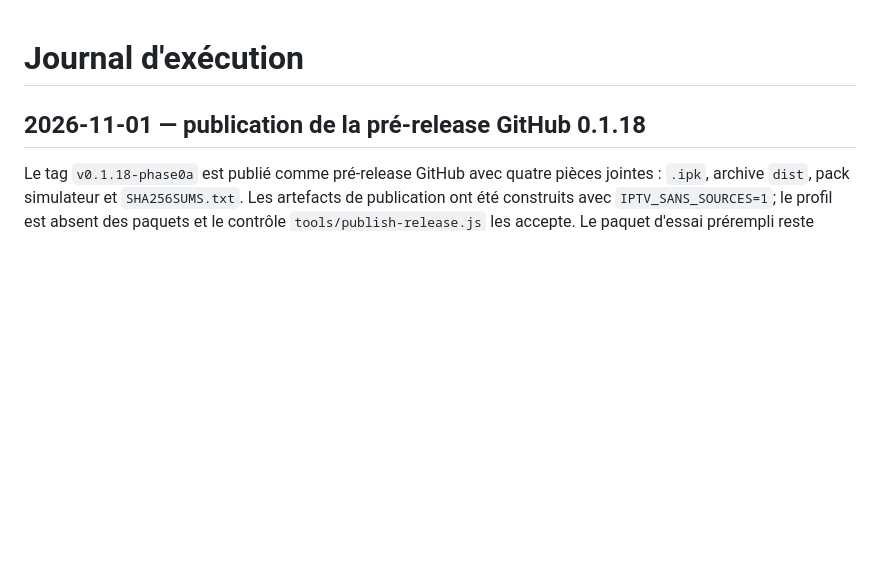
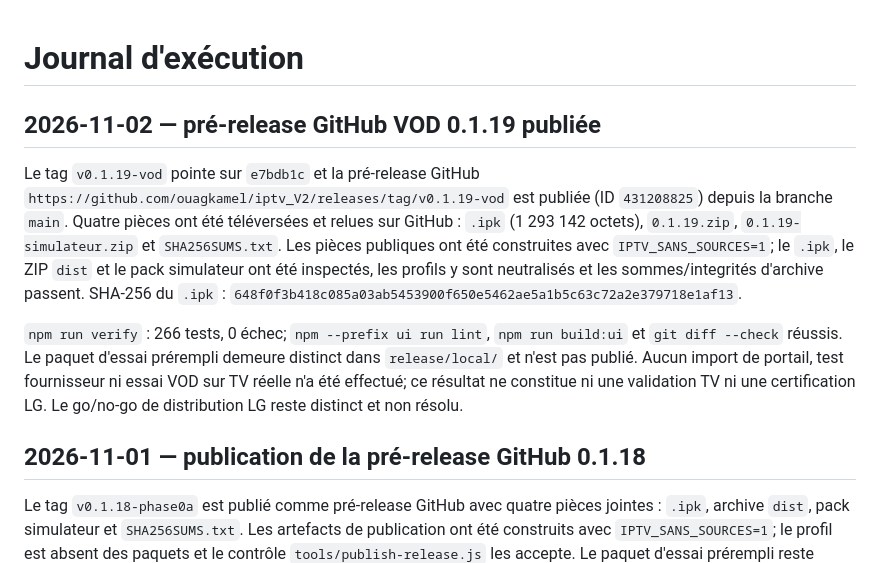
Before and after one commit to ouagkamel/iptv_V2, a Markdown page: docs/JOURNAL.md, the part around the change. Rendered like a GitHub page; blank space fills up the shorter version.

Commit message:
docs(release): record v0.1.19 prerelease

```diff
--- a/docs/JOURNAL.md
+++ b/docs/JOURNAL.md
@@ -1,4 +1,10 @@
 # Journal d'exécution
+
+## 2026-11-02 — pré-release GitHub VOD 0.1.19 publiée
+
+Le tag `v0.1.19-vod` pointe sur `e7bdb1c` et la pré-release GitHub `https://github.com/ouagkamel/iptv_V2/releases/tag/v0.1.19-vod` est publiée (ID `431208825`) depuis la branche `main`. Quatre pièces ont été téléversées et relues sur GitHub : `.ipk` (1 293 142 octets), `0.1.19.zip`, `0.1.19-simulateur.zip` et `SHA256SUMS.txt`. Les pièces publiques ont été construites avec `IPTV_SANS_SOURCES=1`; le `.ipk`, le ZIP `dist` et le pack simulateur ont été inspectés, les profils y sont neutralisés et les sommes/integrités d'archive passent. SHA-256 du `.ipk` : `648f0f3b418c085a03ab5453900f650e5462ae5a1b5c63c72a2e379718e1af13`.
+
+`npm run verify` : 266 tests, 0 échec; `npm --prefix ui run lint`, `npm run build:ui` et `git diff --check` réussis. Le paquet d'essai prérempli demeure distinct dans `release/local/` et n'est pas publié. Aucun import de portail, test fournisseur ni essai VOD sur TV réelle n'a été effectué; ce résultat ne constitue ni une validation TV ni une certification LG. Le go/no-go de distribution LG reste distinct et non résolu.
 
 ## 2026-11-01 — publication de la pré-release GitHub 0.1.18
 
```
